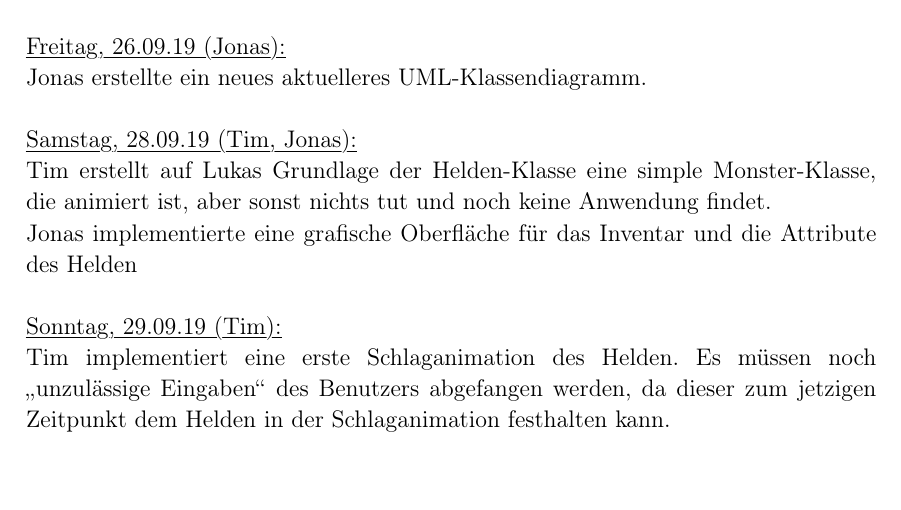
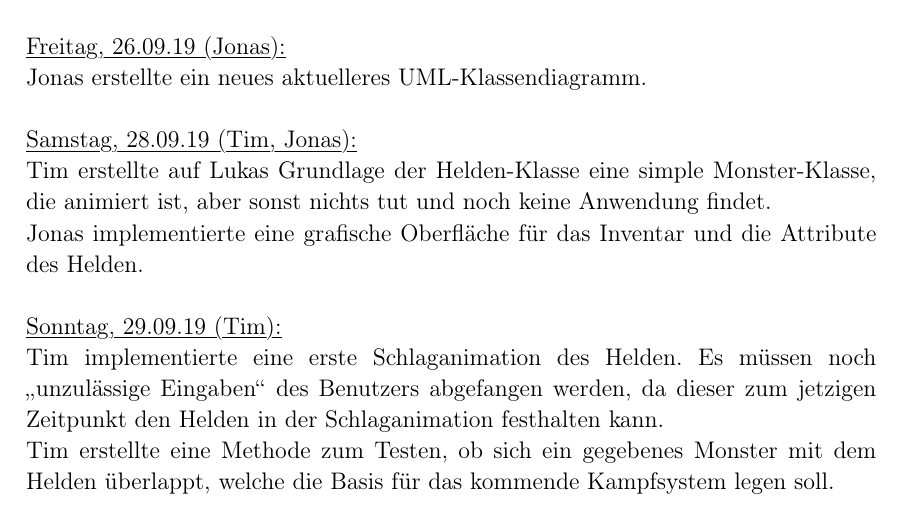
Before and after one commit to lukcod3/roleplaygame, a LaTeX document (doc/dokumentation.tex): part of page 7 of 7, cut so that both start at the same text, the shorter picture padded with empty space. Compiled offline with pdfLaTeX.

Commit message:
minor fixes and adittion to 29.09.19

```diff
--- a/doc/dokumentation.tex
+++ b/doc/dokumentation.tex
@@ -315,14 +315,14 @@ Jonas hat eine Skizze für den lolz.Hub erstellt und ein Testintergrundbild eing
 
 Jonas erstellte ein neues aktuelleres UML-Klassendiagramm.\\
 
-
 \myuline{Samstag, 28.09.19 (Tim, Jonas):}
 
-Tim erstellt auf Lukas Grundlage der Helden-Klasse eine simple Monster-Klasse, die animiert ist, aber sonst nichts tut und noch keine Anwendung findet. \\
-Jonas implementierte eine grafische Oberfläche für das Inventar und die Attribute des Helden\\
+Tim erstellte auf Lukas Grundlage der Helden-Klasse eine simple Monster-Klasse, die animiert ist, aber sonst nichts tut und noch keine Anwendung findet. \\
+Jonas implementierte eine grafische Oberfläche für das Inventar und die Attribute des Helden. \\
 
 \myuline{Sonntag, 29.09.19 (Tim):}
 
-Tim implementiert eine erste Schlaganimation des Helden. Es müssen noch \glqq{}unzulässige Eingaben\grqq{} des Benutzers abgefangen werden, da dieser zum jetzigen Zeitpunkt dem Helden in der Schlaganimation festhalten kann. \\
+Tim implementierte eine erste Schlaganimation des Helden. Es müssen noch \glqq{}unzulässige Eingaben\grqq{} des Benutzers abgefangen werden, da dieser zum jetzigen Zeitpunkt den Helden in der Schlaganimation festhalten kann. \\
+Tim erstellte eine Methode zum Testen, ob sich ein gegebenes Monster mit dem Helden überlappt, welche die Basis für das kommende Kampfsystem legen soll.\\
 
 \end{document}
```
